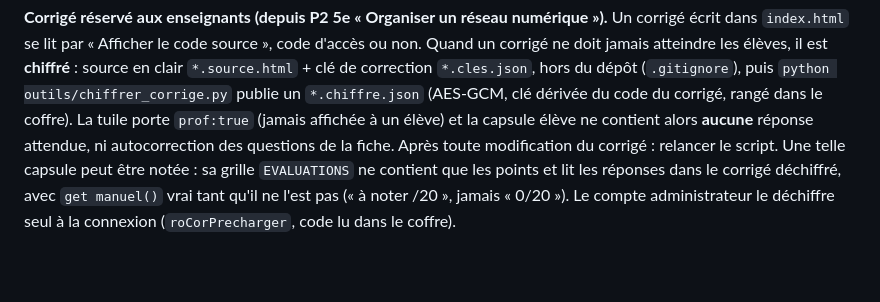
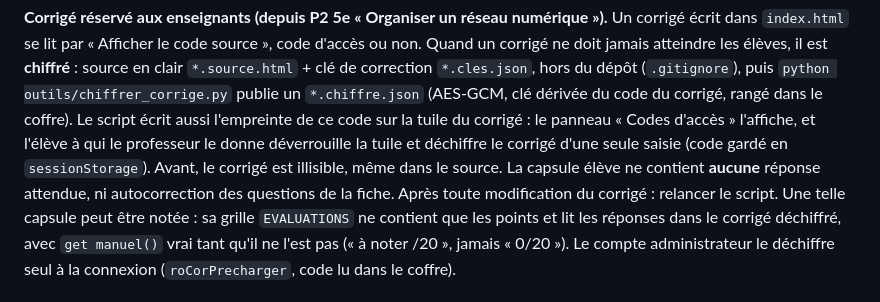
Before and after one commit to blanchardromain-cyber/technologie-stpierre, a Markdown page: CLAUDE.md, the part around the change. Drawn GitHub-style; blank space fills up the shorter version.

Commit message:
CLAUDE.md : corrigé chiffré ouvert aux élèves par le code de la tuile
Co-Authored-By: Claude Opus 5.5 <noreply@anthropic.com>

```diff
--- a/CLAUDE.md
+++ b/CLAUDE.md
@@ -39,9 +39,12 @@ d'accès ou non. Quand un corrigé ne doit jamais atteindre les élèves, il est
 **chiffré** : source en clair `*.source.html` + clé de correction `*.cles.json`,
 hors du dépôt (`.gitignore`), puis `python outils/chiffrer_corrige.py` publie un
 `*.chiffre.json` (AES-GCM, clé dérivée du code du corrigé, rangé dans le coffre).
-La tuile porte `prof:true` (jamais affichée à un élève) et la capsule élève ne
-contient alors **aucune** réponse attendue, ni autocorrection des questions de la
-fiche. Après toute modification du corrigé : relancer le script.
+Le script écrit aussi l'empreinte de ce code sur la tuile du corrigé : le panneau
+« Codes d'accès » l'affiche, et l'élève à qui le professeur le donne déverrouille la
+tuile et déchiffre le corrigé d'une seule saisie (code gardé en `sessionStorage`).
+Avant, le corrigé est illisible, même dans le source. La capsule élève ne contient
+**aucune** réponse attendue, ni autocorrection des questions de la fiche. Après
+toute modification du corrigé : relancer le script.
 Une telle capsule peut être notée : sa grille `EVALUATIONS` ne contient que les
 points et lit les réponses dans le corrigé déchiffré, avec `get manuel()` vrai tant
 qu'il ne l'est pas (« à noter /20 », jamais « 0/20 »). Le compte administrateur le
```
